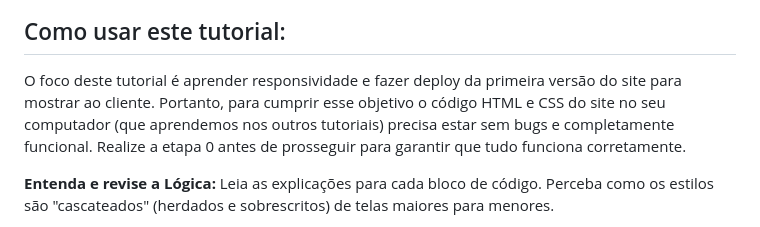
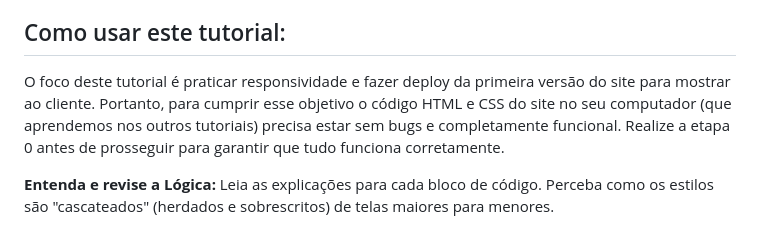
Before and after one commit to lidymonteiro/setembro-amarelo, a Markdown page: docs/aula08.md, the part around the change. Rendered like a GitHub page.

```diff
--- a/docs/aula08.md
+++ b/docs/aula08.md
@@ -17,7 +17,7 @@ A responsividade é crucial para que o site se adapte e tenha uma boa aparência
 
 
 ## Como usar este tutorial:
-O foco deste tutorial é aprender responsividade e fazer deploy da primeira versão do site para mostrar ao cliente. Portanto, para cumprir esse objetivo o código HTML e CSS do site no seu computador (que aprendemos nos outros tutoriais) precisa estar sem bugs e completamente funcional. Realize a etapa 0 antes de prosseguir para garantir que tudo funciona corretamente.
+O foco deste tutorial é praticar responsividade e fazer deploy da primeira versão do site para mostrar ao cliente. Portanto, para cumprir esse objetivo o código HTML e CSS do site no seu computador (que aprendemos nos outros tutoriais) precisa estar sem bugs e completamente funcional. Realize a etapa 0 antes de prosseguir para garantir que tudo funciona corretamente.
 
 **Entenda e revise a Lógica:** Leia as explicações para cada bloco de código. Perceba como os estilos são "cascateados" (herdados e sobrescritos) de telas maiores para menores.
 
```
